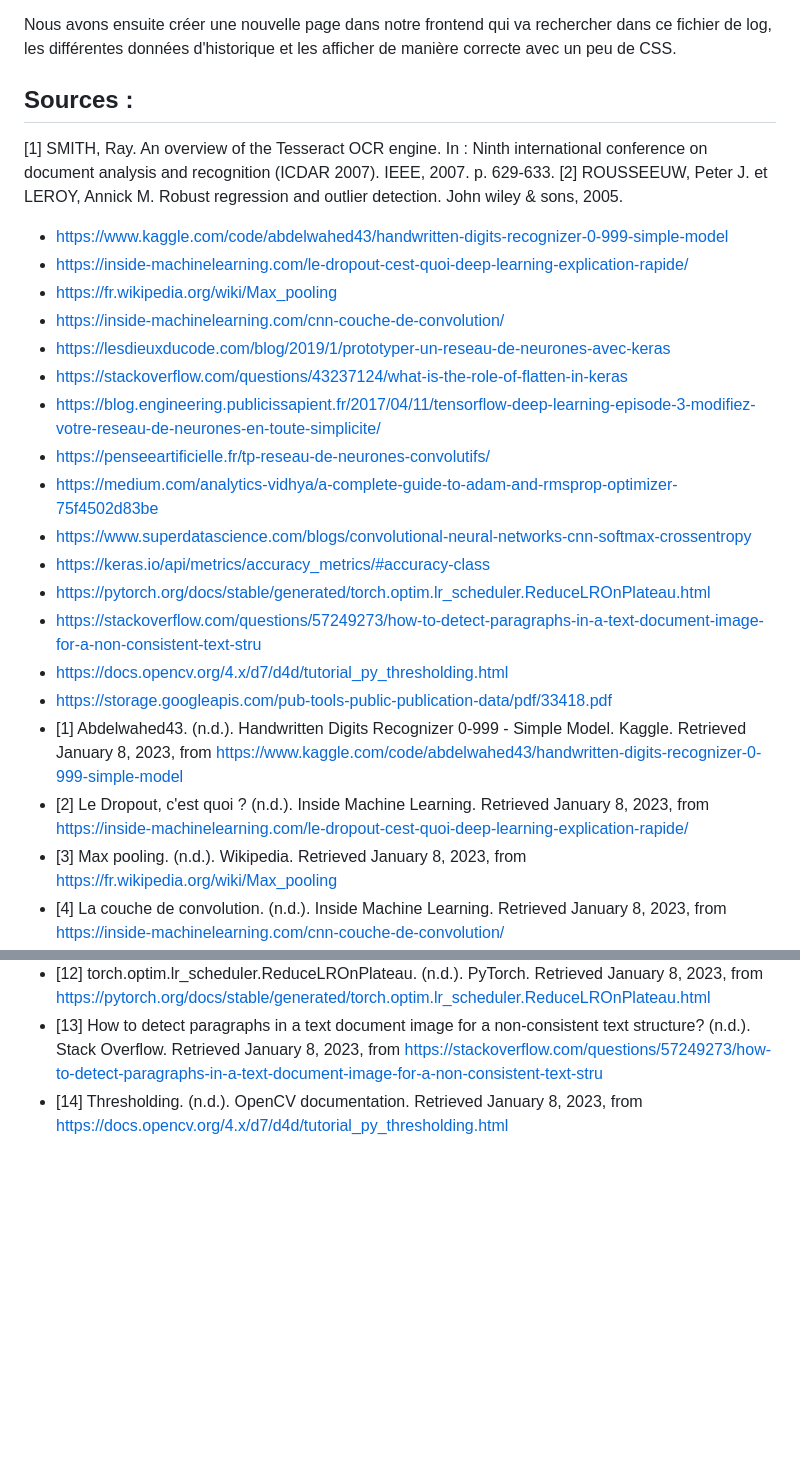
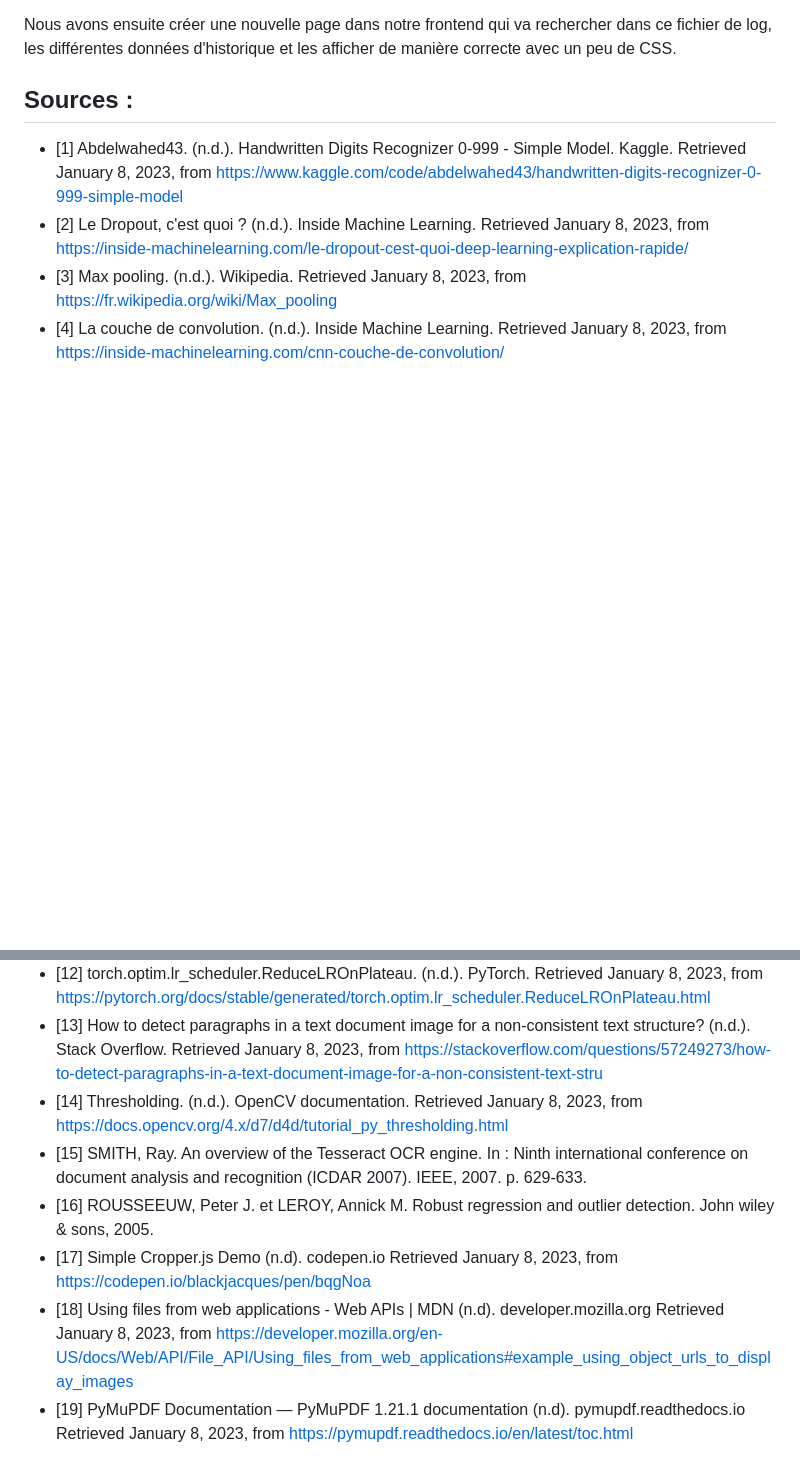
Before and after one commit to Tateuf/AI_project, a Markdown page: README.md, 2 parts joined by grey strips. GitHub-like rendering; blank space fills up the shorter version.

```diff
--- a/README.md
+++ b/README.md
@@ -247,23 +247,7 @@ Nous avons ensuite créer une nouvelle page dans notre frontend qui va recherche
 
 
 ## Sources :
-[1] SMITH, Ray. An overview of the Tesseract OCR engine. In : Ninth international conference on document analysis and recognition (ICDAR 2007). IEEE, 2007. p. 629-633.
-[2] ROUSSEEUW, Peter J. et LEROY, Annick M. Robust regression and outlier detection. John wiley & sons, 2005.
-- https://www.kaggle.com/code/abdelwahed43/handwritten-digits-recognizer-0-999-simple-model
-- https://inside-machinelearning.com/le-dropout-cest-quoi-deep-learning-explication-rapide/
-- https://fr.wikipedia.org/wiki/Max_pooling
-- https://inside-machinelearning.com/cnn-couche-de-convolution/
-- https://lesdieuxducode.com/blog/2019/1/prototyper-un-reseau-de-neurones-avec-keras
-- https://stackoverflow.com/questions/43237124/what-is-the-role-of-flatten-in-keras
-- https://blog.engineering.publicissapient.fr/2017/04/11/tensorflow-deep-learning-episode-3-modifiez-votre-reseau-de-neurones-en-toute-simplicite/
-- https://penseeartificielle.fr/tp-reseau-de-neurones-convolutifs/
-- https://medium.com/analytics-vidhya/a-complete-guide-to-adam-and-rmsprop-optimizer-75f4502d83be
-- https://www.superdatascience.com/blogs/convolutional-neural-networks-cnn-softmax-crossentropy
-- https://keras.io/api/metrics/accuracy_metrics/#accuracy-class
-- https://pytorch.org/docs/stable/generated/torch.optim.lr_scheduler.ReduceLROnPlateau.html
-- https://stackoverflow.com/questions/57249273/how-to-detect-paragraphs-in-a-text-document-image-for-a-non-consistent-text-stru
-- https://docs.opencv.org/4.x/d7/d4d/tutorial_py_thresholding.html
-- https://storage.googleapis.com/pub-tools-public-publication-data/pdf/33418.pdf
+
 - [1] Abdelwahed43. (n.d.). Handwritten Digits Recognizer 0-999 - Simple Model. Kaggle. Retrieved January 8, 2023, from https://www.kaggle.com/code/abdelwahed43/handwritten-digits-recognizer-0-999-simple-model
 - [2] Le Dropout, c'est quoi ? (n.d.). Inside Machine Learning. Retrieved January 8, 2023, from https://inside-machinelearning.com/le-dropout-cest-quoi-deep-learning-explication-rapide/
 - [3] Max pooling. (n.d.). Wikipedia. Retrieved January 8, 2023, from https://fr.wikipedia.org/wiki/Max_pooling
@@ -278,3 +262,8 @@ Nous avons ensuite créer une nouvelle page dans notre frontend qui va recherche
 - [12] torch.optim.lr_scheduler.ReduceLROnPlateau. (n.d.). PyTorch. Retrieved January 8, 2023, from https://pytorch.org/docs/stable/generated/torch.optim.lr_scheduler.ReduceLROnPlateau.html
 - [13] How to detect paragraphs in a text document image for a non-consistent text structure? (n.d.). Stack Overflow. Retrieved January 8, 2023, from https://stackoverflow.com/questions/57249273/how-to-detect-paragraphs-in-a-text-document-image-for-a-non-consistent-text-stru
 - [14] Thresholding. (n.d.). OpenCV documentation. Retrieved January 8, 2023, from https://docs.opencv.org/4.x/d7/d4d/tutorial_py_thresholding.html
+- [15] SMITH, Ray. An overview of the Tesseract OCR engine. In : Ninth international conference on document analysis and recognition (ICDAR 2007). IEEE, 2007. p. 629-633.
+- [16] ROUSSEEUW, Peter J. et LEROY, Annick M. Robust regression and outlier detection. John wiley & sons, 2005.
+- [17] Simple Cropper.js Demo (n.d). codepen.io Retrieved January 8, 2023, from https://codepen.io/blackjacques/pen/bqgNoa
+- [18] Using files from web applications - Web APIs | MDN (n.d). developer.mozilla.org Retrieved January 8, 2023, from https://developer.mozilla.org/en-US/docs/Web/API/File_API/Using_files_from_web_applications#example_using_object_urls_to_display_images
+- [19] PyMuPDF Documentation — PyMuPDF 1.21.1 documentation (n.d). pymupdf.readthedocs.io Retrieved January 8, 2023, from https://pymupdf.readthedocs.io/en/latest/toc.html
```
